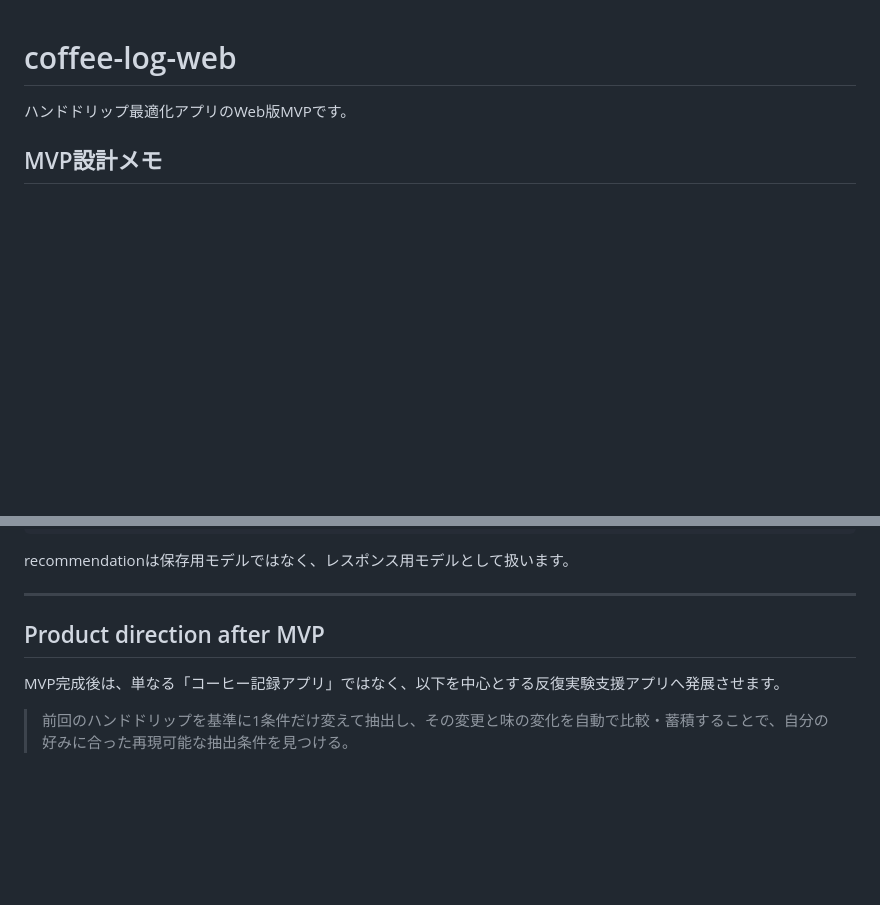
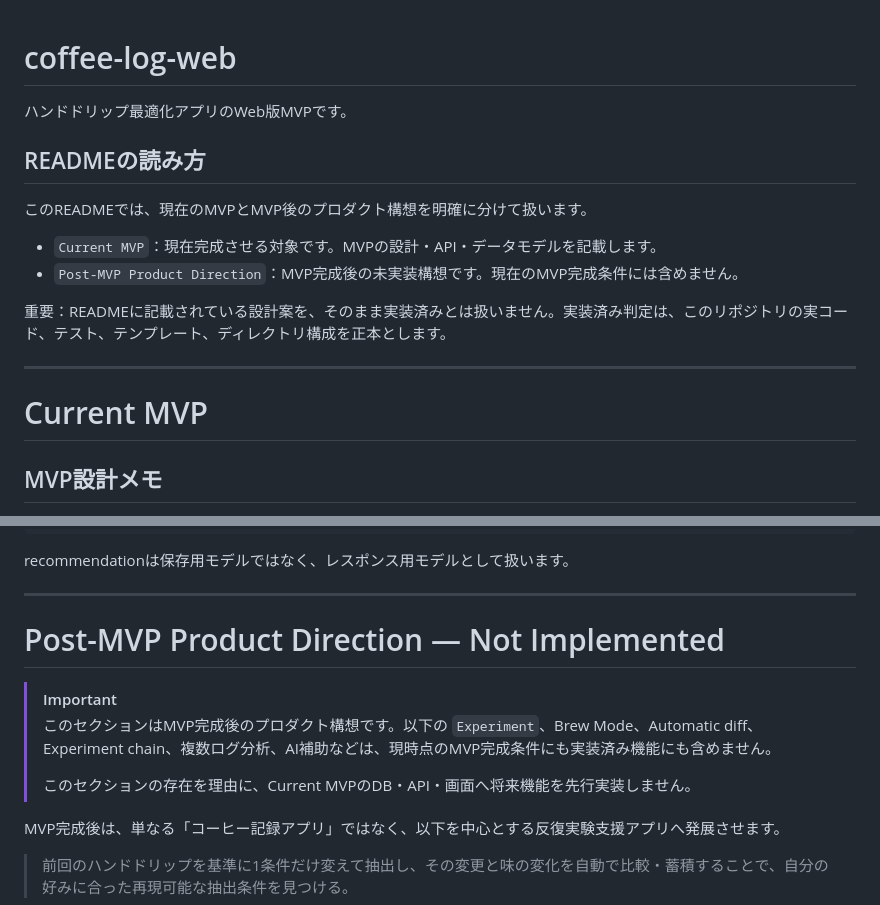
Before and after one commit to minamoto2000/coffee-log-web, a Markdown page: README.md, 2 parts joined by grey strips. Rendered like a GitHub page; blank space fills up the shorter version.

Commit message:
docs: clarify MVP and post-MVP scope

```diff
--- a/README.md
+++ b/README.md
@@ -1,6 +1,19 @@
 # coffee-log-web
 
 ハンドドリップ最適化アプリのWeb版MVPです。
+
+## READMEの読み方
+
+このREADMEでは、現在のMVPとMVP後のプロダクト構想を明確に分けて扱います。
+
+- `Current MVP`：現在完成させる対象です。MVPの設計・API・データモデルを記載します。
+- `Post-MVP Product Direction`：MVP完成後の未実装構想です。現在のMVP完成条件には含めません。
+
+重要：READMEに記載されている設計案を、そのまま実装済みとは扱いません。実装済み判定は、このリポジトリの実コード、テスト、テンプレート、ディレクトリ構成を正本とします。
+
+---
+
+# Current MVP
 
 ## MVP設計メモ
 
@@ -283,7 +296,12 @@ recommendationは保存用モデルではなく、レスポンス用モデルと
 
 ---
 
-## Product direction after MVP
+# Post-MVP Product Direction — Not Implemented
+
+> [!IMPORTANT]
+> このセクションはMVP完成後のプロダクト構想です。以下の `Experiment`、Brew Mode、Automatic diff、Experiment chain、複数ログ分析、AI補助などは、現時点のMVP完成条件にも実装済み機能にも含めません。
+>
+> このセクションの存在を理由に、Current MVPのDB・API・画面へ将来機能を先行実装しません。
 
 MVP完成後は、単なる「コーヒー記録アプリ」ではなく、以下を中心とする反復実験支援アプリへ発展させます。
 
```
